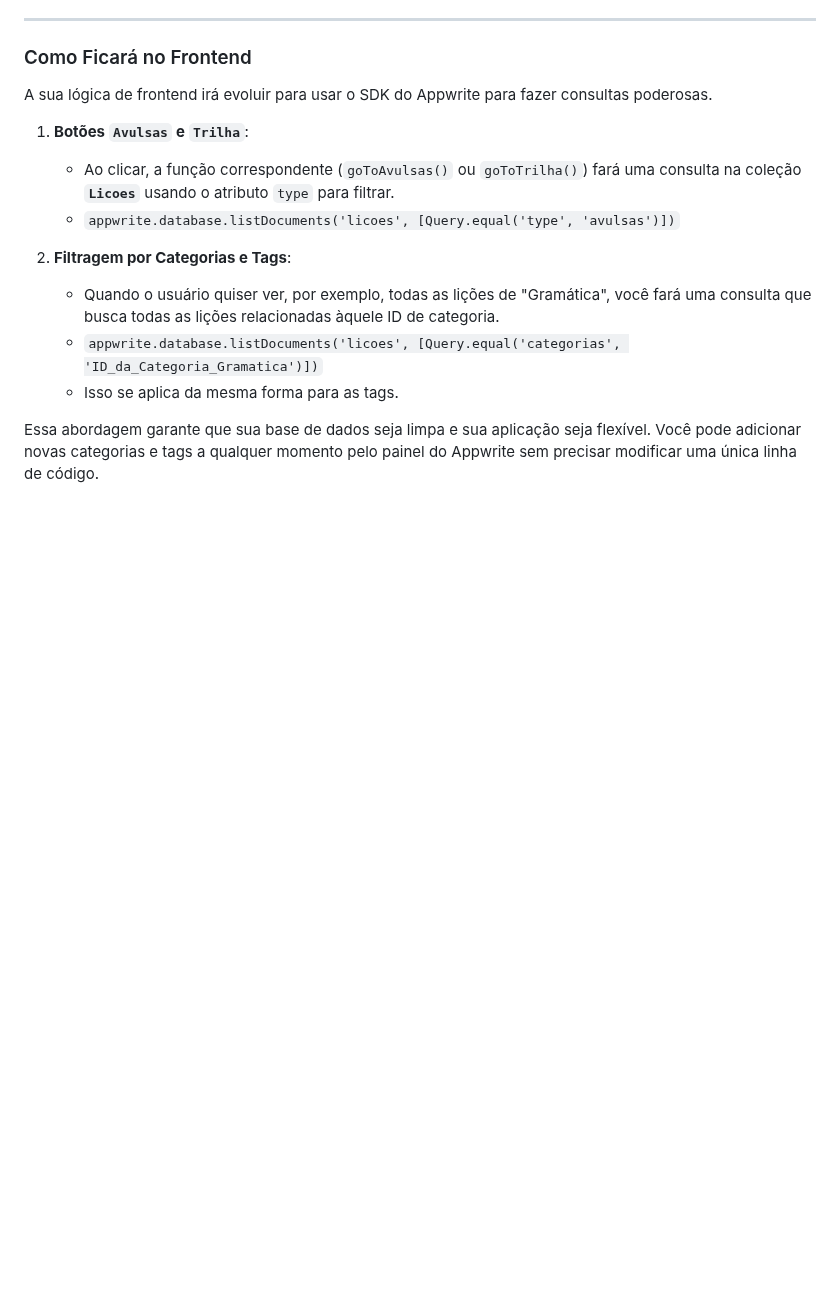
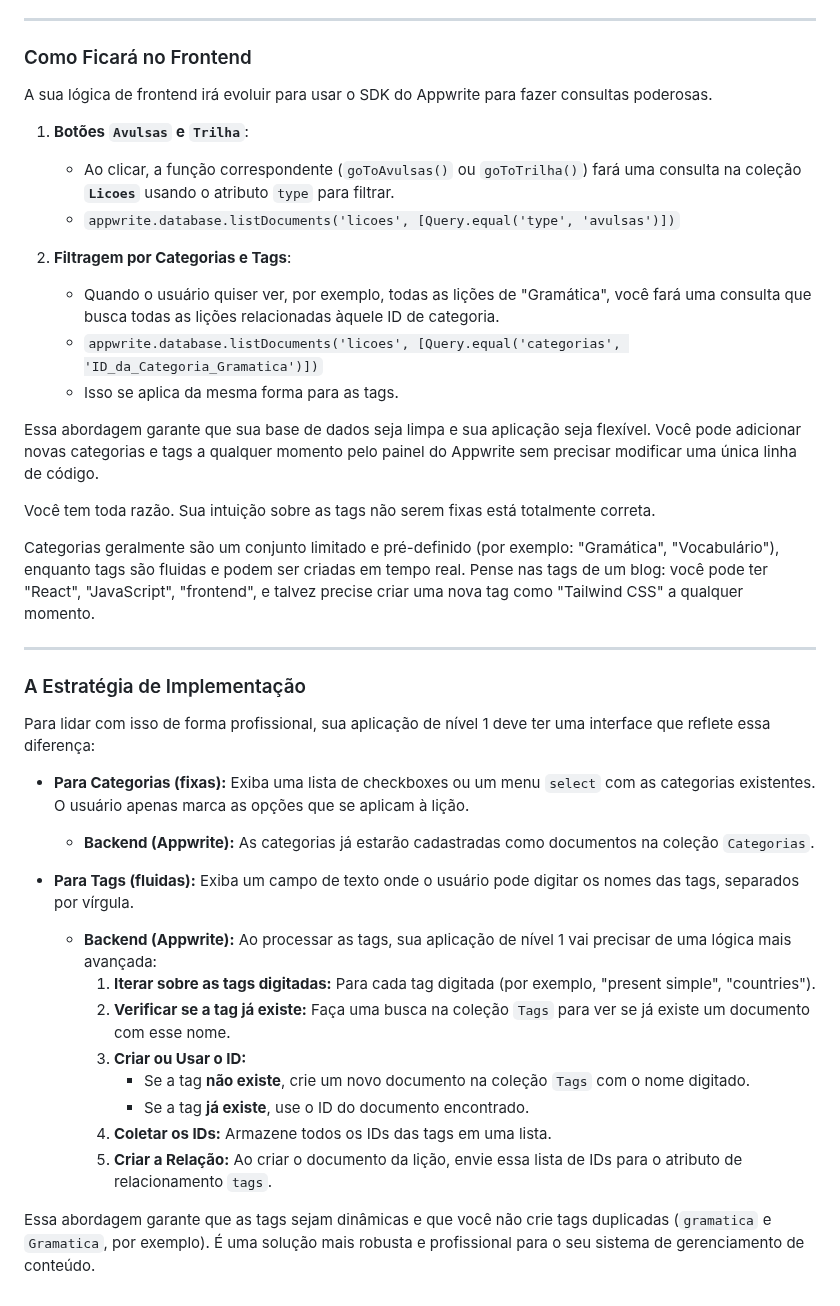
Before and after one commit to CrisClei2022/SpeedPhrase, a Markdown page: README.md, the part around the change. Rendered like a GitHub page; blank space fills up the shorter version.

```diff
--- a/README.md
+++ b/README.md
@@ -77,3 +77,28 @@ A sua lógica de frontend irá evoluir para usar o SDK do Appwrite para fazer co
     * Isso se aplica da mesma forma para as tags.
 
 Essa abordagem garante que sua base de dados seja limpa e sua aplicação seja flexível. Você pode adicionar novas categorias e tags a qualquer momento pelo painel do Appwrite sem precisar modificar uma única linha de código.
+
+Você tem toda razão. Sua intuição sobre as tags não serem fixas está totalmente correta.
+
+Categorias geralmente são um conjunto limitado e pré-definido (por exemplo: "Gramática", "Vocabulário"), enquanto tags são fluidas e podem ser criadas em tempo real. Pense nas tags de um blog: você pode ter "React", "JavaScript", "frontend", e talvez precise criar uma nova tag como "Tailwind CSS" a qualquer momento.
+
+---
+
+### A Estratégia de Implementação
+
+Para lidar com isso de forma profissional, sua aplicação de nível 1 deve ter uma interface que reflete essa diferença:
+
+* **Para Categorias (fixas):** Exiba uma lista de checkboxes ou um menu `select` com as categorias existentes. O usuário apenas marca as opções que se aplicam à lição.
+    * **Backend (Appwrite):** As categorias já estarão cadastradas como documentos na coleção `Categorias`.
+
+* **Para Tags (fluidas):** Exiba um campo de texto onde o usuário pode digitar os nomes das tags, separados por vírgula.
+    * **Backend (Appwrite):** Ao processar as tags, sua aplicação de nível 1 vai precisar de uma lógica mais avançada:
+        1.  **Iterar sobre as tags digitadas:** Para cada tag digitada (por exemplo, "present simple", "countries").
+        2.  **Verificar se a tag já existe:** Faça uma busca na coleção `Tags` para ver se já existe um documento com esse nome.
+        3.  **Criar ou Usar o ID:**
+            * Se a tag **não existe**, crie um novo documento na coleção `Tags` com o nome digitado.
+            * Se a tag **já existe**, use o ID do documento encontrado.
+        4.  **Coletar os IDs:** Armazene todos os IDs das tags em uma lista.
+        5.  **Criar a Relação:** Ao criar o documento da lição, envie essa lista de IDs para o atributo de relacionamento `tags`.
+
+Essa abordagem garante que as tags sejam dinâmicas e que você não crie tags duplicadas (`gramatica` e `Gramatica`, por exemplo). É uma solução mais robusta e profissional para o seu sistema de gerenciamento de conteúdo.
```
